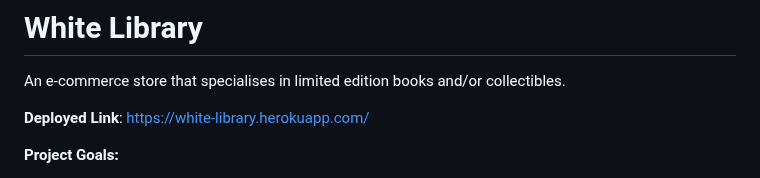
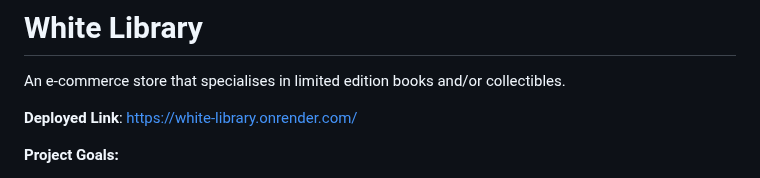
Before and after one commit to arlandfran/white-library, a Markdown page: README.md, the part around the change. Rendered like a GitHub page.

Commit message:
Update deployed link

```diff
--- a/README.md
+++ b/README.md
@@ -2,7 +2,7 @@
 
 An e-commerce store that specialises in limited edition books and/or collectibles.
 
-**Deployed Link**: [https://white-library.herokuapp.com/](https://white-library.herokuapp.com/)
+**Deployed Link**: [https://white-library.onrender.com/](https://white-library.onrender.com/)
 
 **Project Goals:**
 
```
